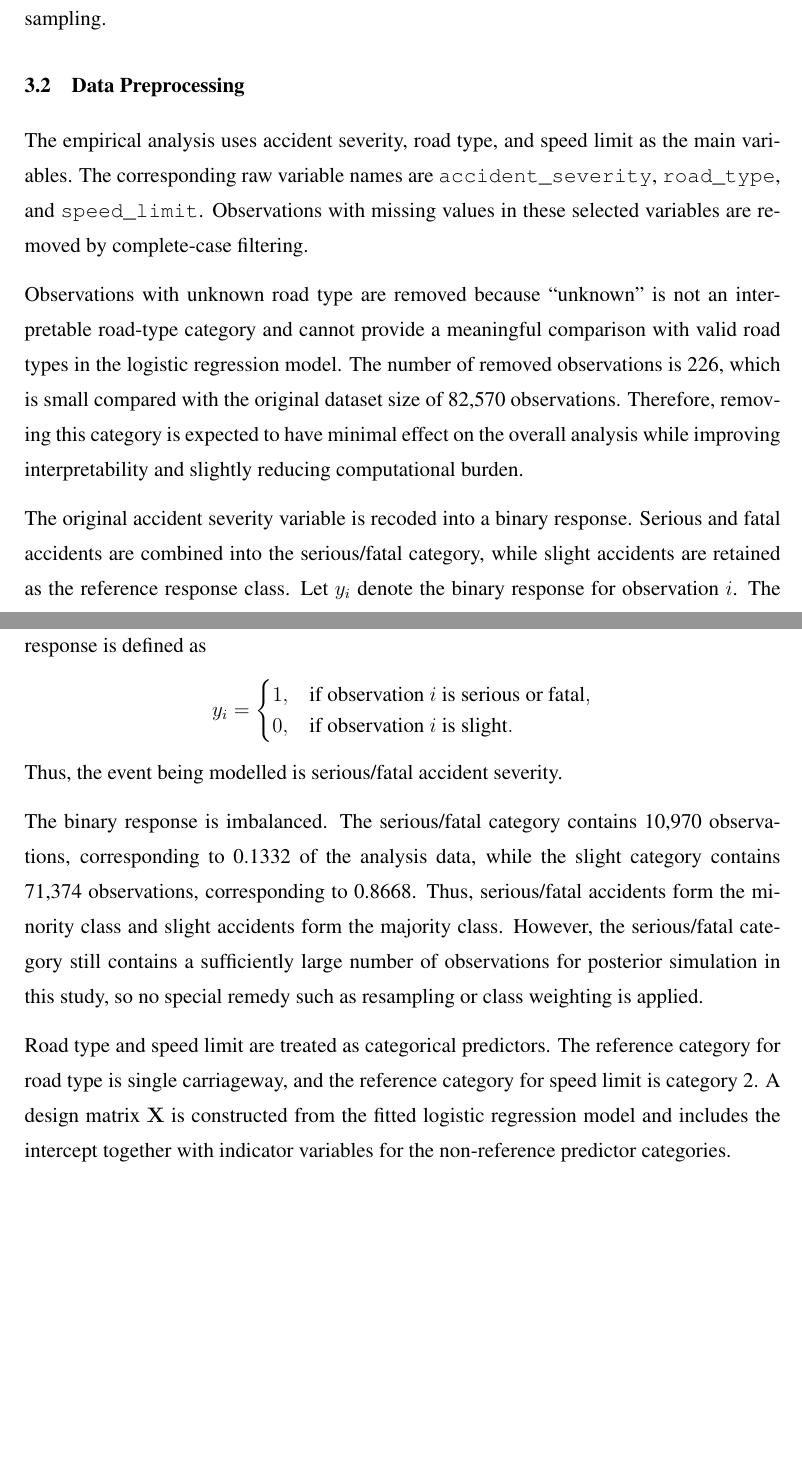
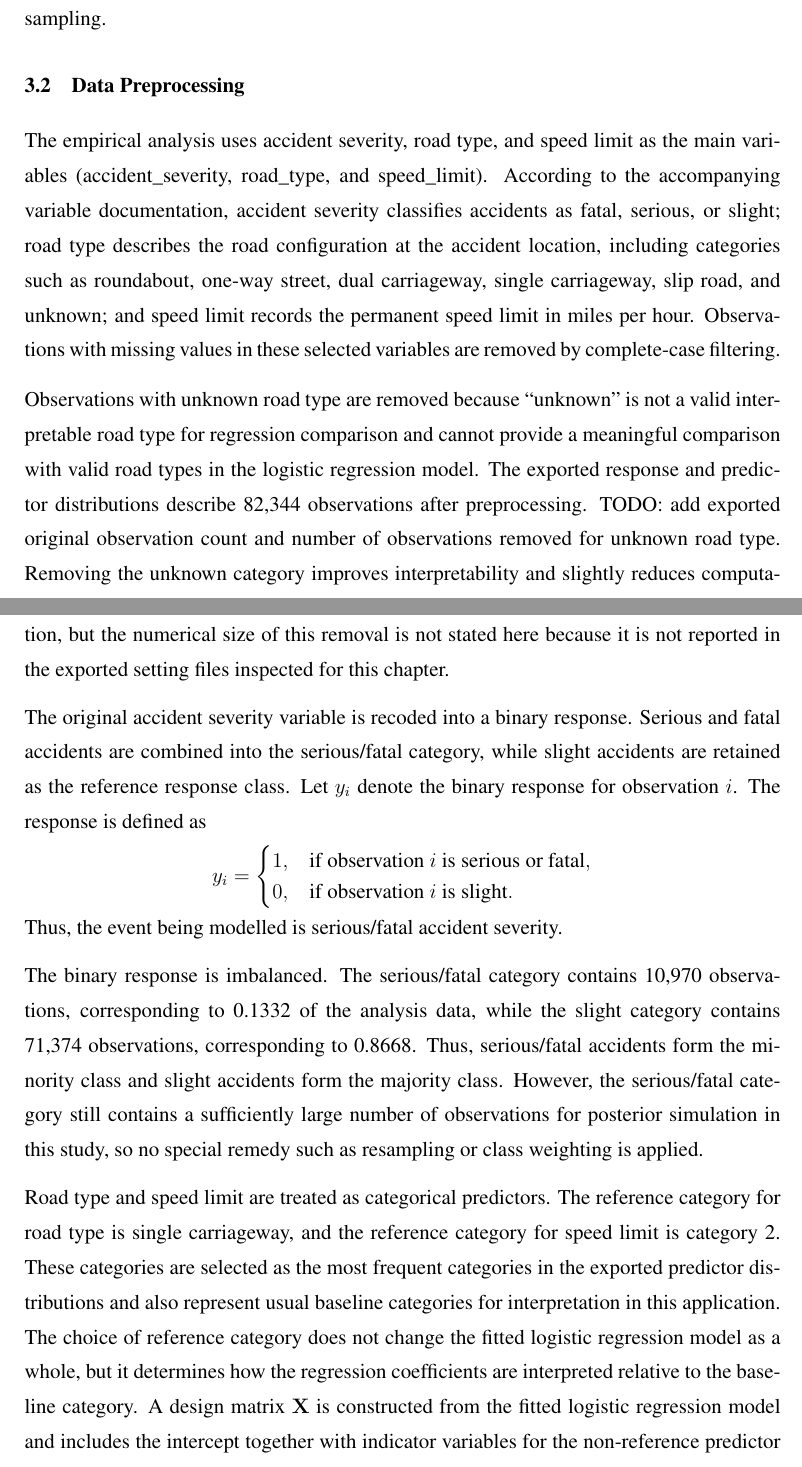
Before and after one commit to m0n0041004/FYP_Consensus_Monte_Carlo, a LaTeX thesis (Report/main.tex, which reads Report/Chapter3_Methodology.tex): two parts of pages 22 and 23 of 42, joined at a grey line, cut so that both start at the same text, the shorter picture padded with empty space. Compiled offline with pdfLaTeX.

Commit message:
Added variable description to Chapter 3

```diff
--- a/Report/Chapter3_Methodology.tex
+++ b/Report/Chapter3_Methodology.tex
@@ -8,9 +8,9 @@ The dataset is used as an applied setting for studying Bayesian logistic regress
 
 \section{Data Preprocessing}
 
-The empirical analysis uses accident severity, road type, and speed limit as the main variables. The corresponding raw variable names are \texttt{accident\_severity}, \texttt{road\_type}, and \texttt{speed\_limit}. Observations with missing values in these selected variables are removed by complete-case filtering.
+The empirical analysis uses accident severity, road type, and speed limit as the main variables (accident\_severity, road\_type, and speed\_limit). According to the accompanying variable documentation, accident severity classifies accidents as fatal, serious, or slight; road type describes the road configuration at the accident location, including categories such as roundabout, one-way street, dual carriageway, single carriageway, slip road, and unknown; and speed limit records the permanent speed limit in miles per hour. Observations with missing values in these selected variables are removed by complete-case filtering.
 
-Observations with unknown road type are removed because ``unknown'' is not an interpretable road-type category and cannot provide a meaningful comparison with valid road types in the logistic regression model. The number of removed observations is 226, which is small compared with the original dataset size of 82,570 observations. Therefore, removing this category is expected to have minimal effect on the overall analysis while improving interpretability and slightly reducing computational burden.
+Observations with unknown road type are removed because ``unknown'' is not a valid interpretable road type for regression comparison and cannot provide a meaningful comparison with valid road types in the logistic regression model. The exported response and predictor distributions describe 82,344 observations after preprocessing. TODO: add exported original observation count and number of observations removed for unknown road type. Removing the unknown category improves interpretability and slightly reduces computation, but the numerical size of this removal is not stated here because it is not reported in the exported setting files inspected for this chapter.
 
 The original accident severity variable is recoded into a binary response. Serious and fatal accidents are combined into the serious/fatal category, while slight accidents are retained as the reference response class. Let $y_i$ denote the binary response for observation $i$. The response is defined as
 \[
@@ -24,7 +24,7 @@ Thus, the event being modelled is serious/fatal accident severity.
 
 The binary response is imbalanced. The serious/fatal category contains 10,970 observations, corresponding to 0.1332 of the analysis data, while the slight category contains 71,374 observations, corresponding to 0.8668. Thus, serious/fatal accidents form the minority class and slight accidents form the majority class. However, the serious/fatal category still contains a sufficiently large number of observations for posterior simulation in this study, so no special remedy such as resampling or class weighting is applied.
 
-Road type and speed limit are treated as categorical predictors. The reference category for road type is single carriageway, and the reference category for speed limit is category 2. A design matrix $\mathbf{X}$ is constructed from the fitted logistic regression model and includes the intercept together with indicator variables for the non-reference predictor categories.
+Road type and speed limit are treated as categorical predictors. The reference category for road type is single carriageway, and the reference category for speed limit is category 2. These categories are selected as the most frequent categories in the exported predictor distributions and also represent usual baseline categories for interpretation in this application. The choice of reference category does not change the fitted logistic regression model as a whole, but it determines how the regression coefficients are interpreted relative to the baseline category. A design matrix $\mathbf{X}$ is constructed from the fitted logistic regression model and includes the intercept together with indicator variables for the non-reference predictor categories.
 
 \section{Bayesian Logistic Regression Model}
 
```
